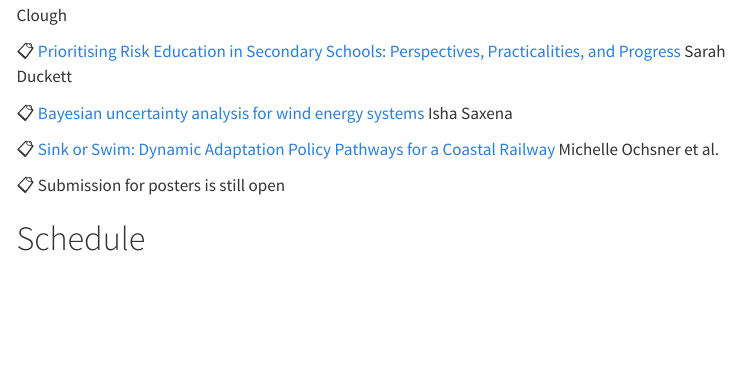
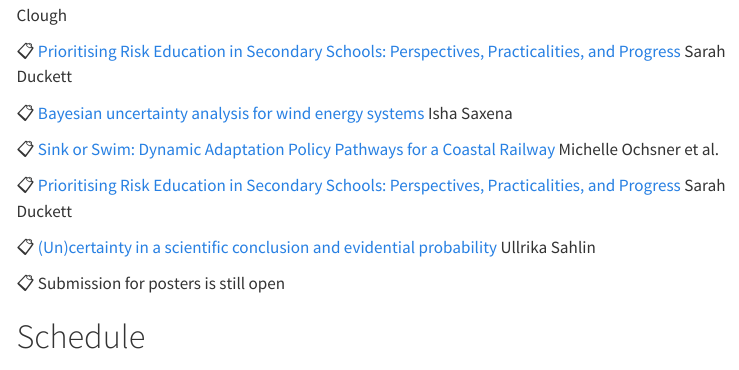
Before and after one commit to Ullrika/ruc2024, a Quarto document (Programme.qmd): the page in a window 1100 px wide, from 900 px down. Rendered offline with R 4.5, knitr and Pandoc in place of Quarto, with nearby package versions; menus at the side of the page are left out.

Commit message:
ullrikas abstract

```diff
--- a/Programme.qmd
+++ b/Programme.qmd
@@ -47,6 +47,9 @@ from: markdown+emoji
 
 :clipboard: [Sink or Swim: Dynamic Adaptation Policy Pathways for a Coastal Railway](#abs-ochsner) Michelle Ochsner et al.
 
+:clipboard: [Prioritising Risk Education in Secondary Schools: Perspectives, Practicalities, and Progress](#abs-duckett) Sarah Duckett
+
+:clipboard: [(Un)certainty in a scientific conclusion and evidential probability](#abs-sahlin) Ullrika Sahlin
 
 :clipboard: Submission for posters is still open
 
```
Also changed, not shown: Programme.qmd (4 more changed lines), 3 other files.
